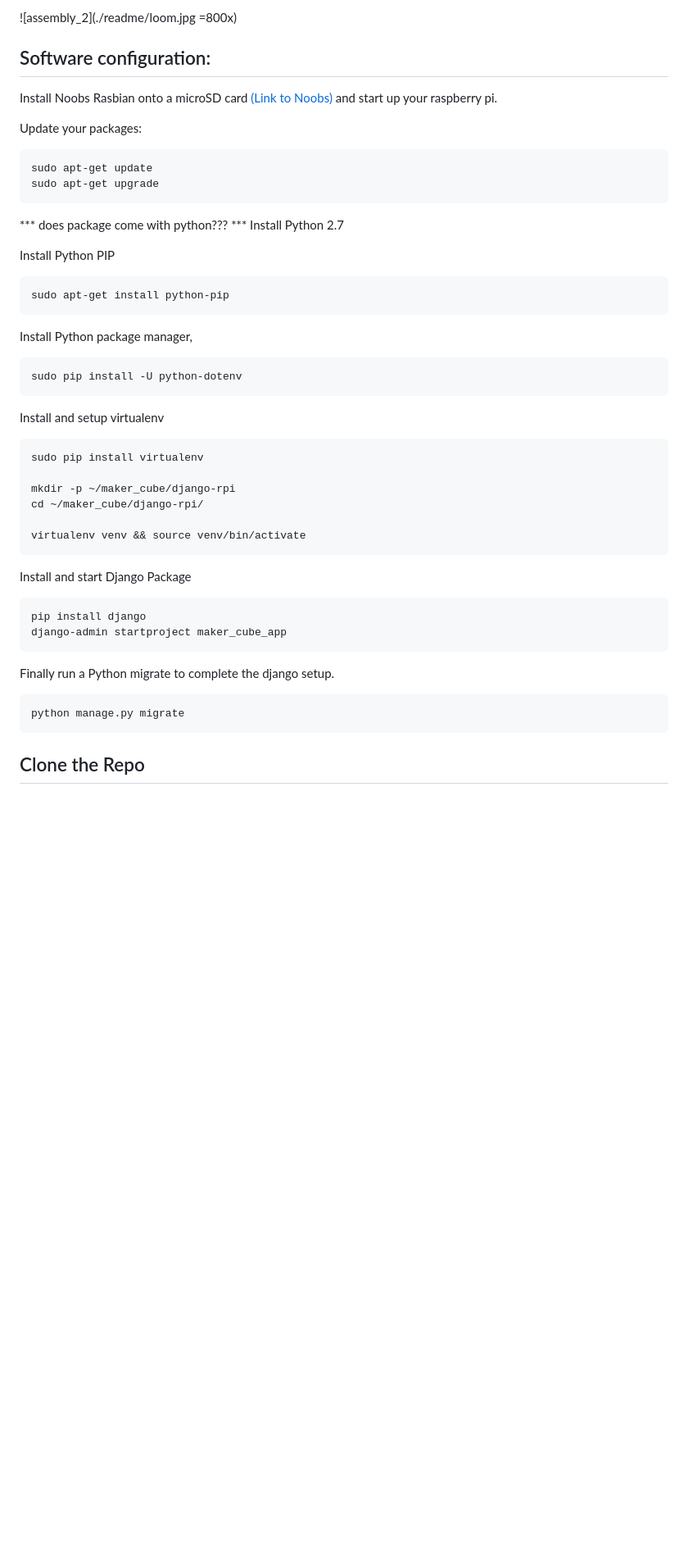
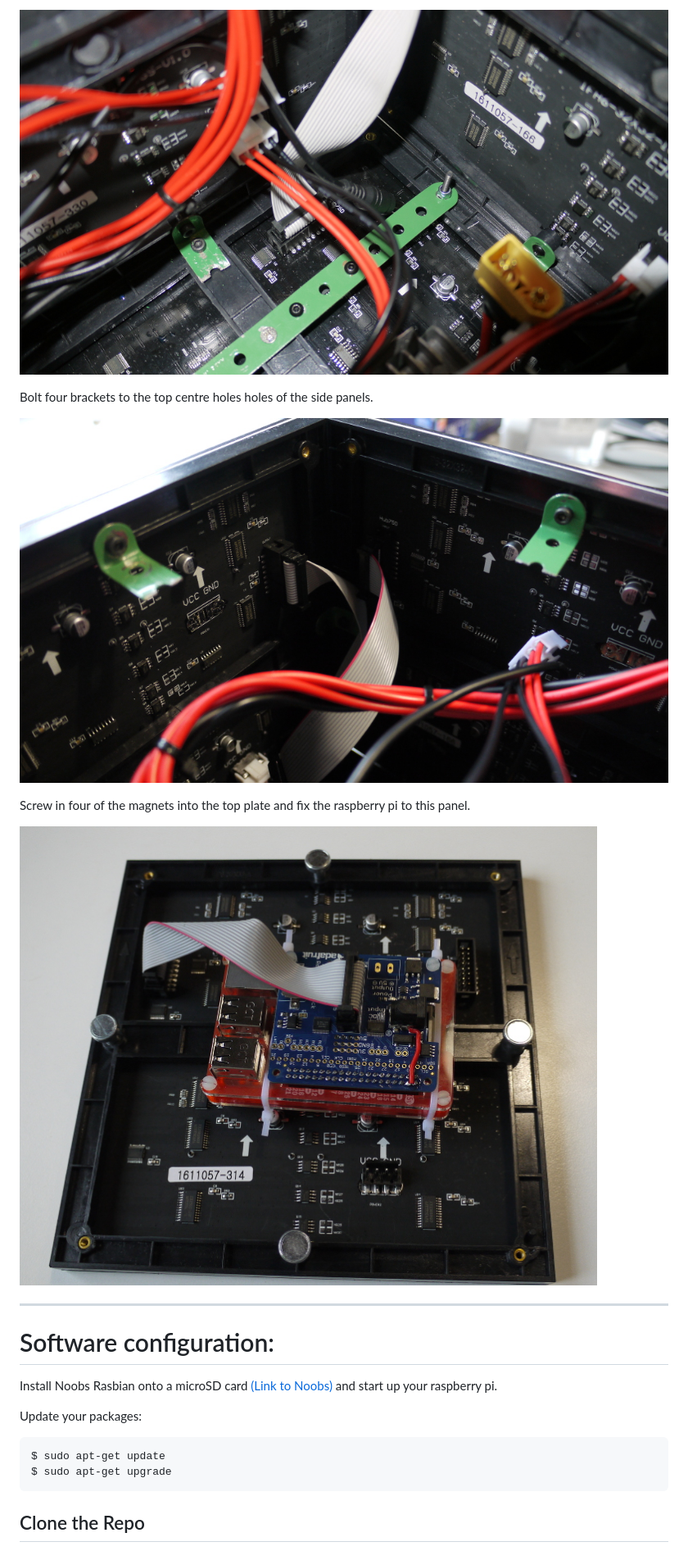
Before and after one commit to sultanhq/maker_cube, a Markdown page: README.md, the part around one of its changes. Shown at 82% size. Drawn GitHub-style; pictures changed too: readme/bottom_bracket.jpg (added), readme/top_brackets.jpg (added), readme/top_plate.jpg (added); blank space fills up the shorter version.

Commit message:
further readme update

````diff
--- a/README.md
+++ b/README.md
@@ -118,50 +121,25 @@ Bolt the 4 side panels together and then bolt to the base
 
-![assembly_2](./readme/loom.jpg =800x)
+![assembly_2](./readme/bottom_bracket.jpg)
+
+Bolt four brackets to the top centre holes holes of the side panels.
+
+![brackets](./readme/top_brackets.jpg)
+
+Screw in four of the magnets into the top plate and fix the raspberry pi to this panel.
+
+![top plate](./readme/top_plate.jpg)
+
+-----------------
 
 
-
-## Software configuration:
+# Software configuration:
 
 Install Noobs Rasbian onto a microSD card [(Link to Noobs) ](https://www.raspberrypi.org/downloads/noobs) and start up your raspberry pi.
 
 Update your packages:
 ```
-sudo apt-get update
-sudo apt-get upgrade
-```
-
-*** does package come with python??? *** Install Python 2.7
-
-Install Python PIP
-
-```
-sudo apt-get install python-pip
-```
-
-Install Python package manager,
-```
-sudo pip install -U python-dotenv
-```
-
-Install and setup virtualenv
-```
-sudo pip install virtualenv
-
-mkdir -p ~/maker_cube/django-rpi
-cd ~/maker_cube/django-rpi/
-
-virtualenv venv && source venv/bin/activate
-```
-
-Install and start Django Package
-```
-pip install django
-django-admin startproject maker_cube_app
-```
-
-Finally run a Python migrate to complete the django setup.
-```
-python manage.py migrate
+$ sudo apt-get update
+$ sudo apt-get upgrade
 ```
 
 ## Clone the Repo
````
Also changed, not shown: other parts of README.md (+49 -14 lines), readme/idc_cables.jpg (added).
